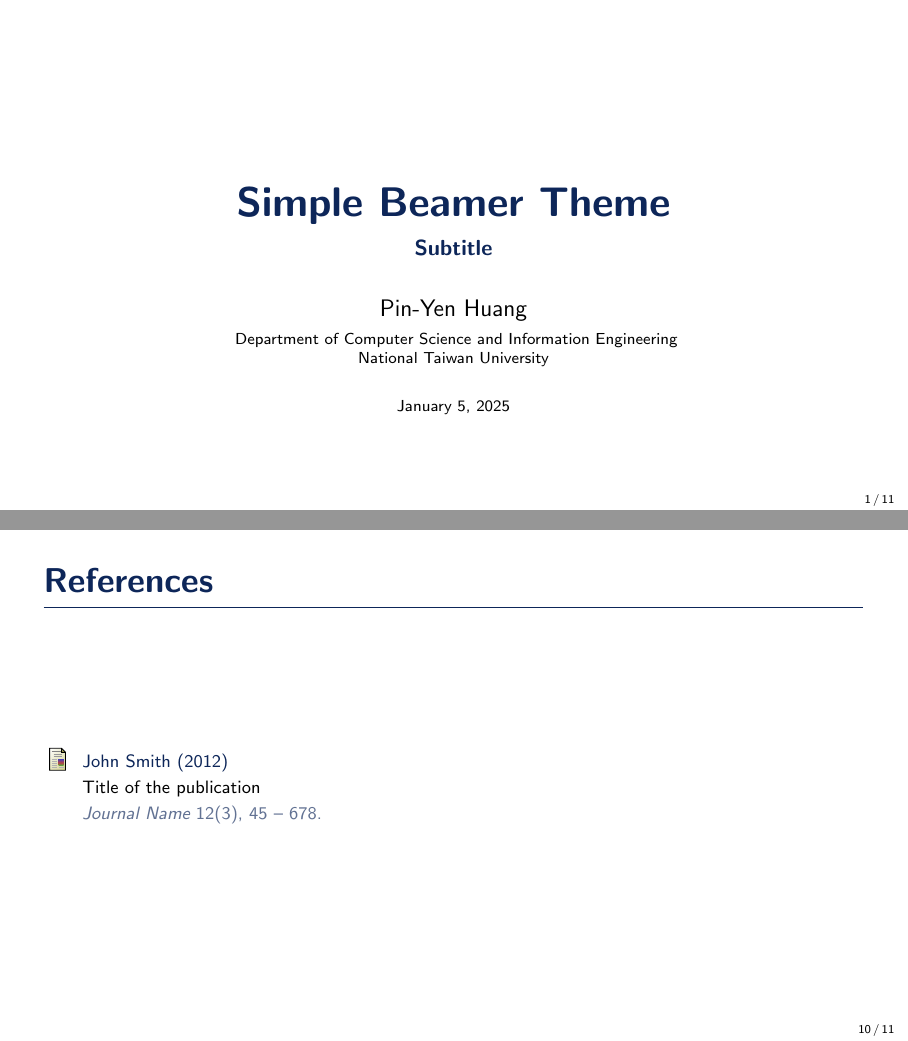
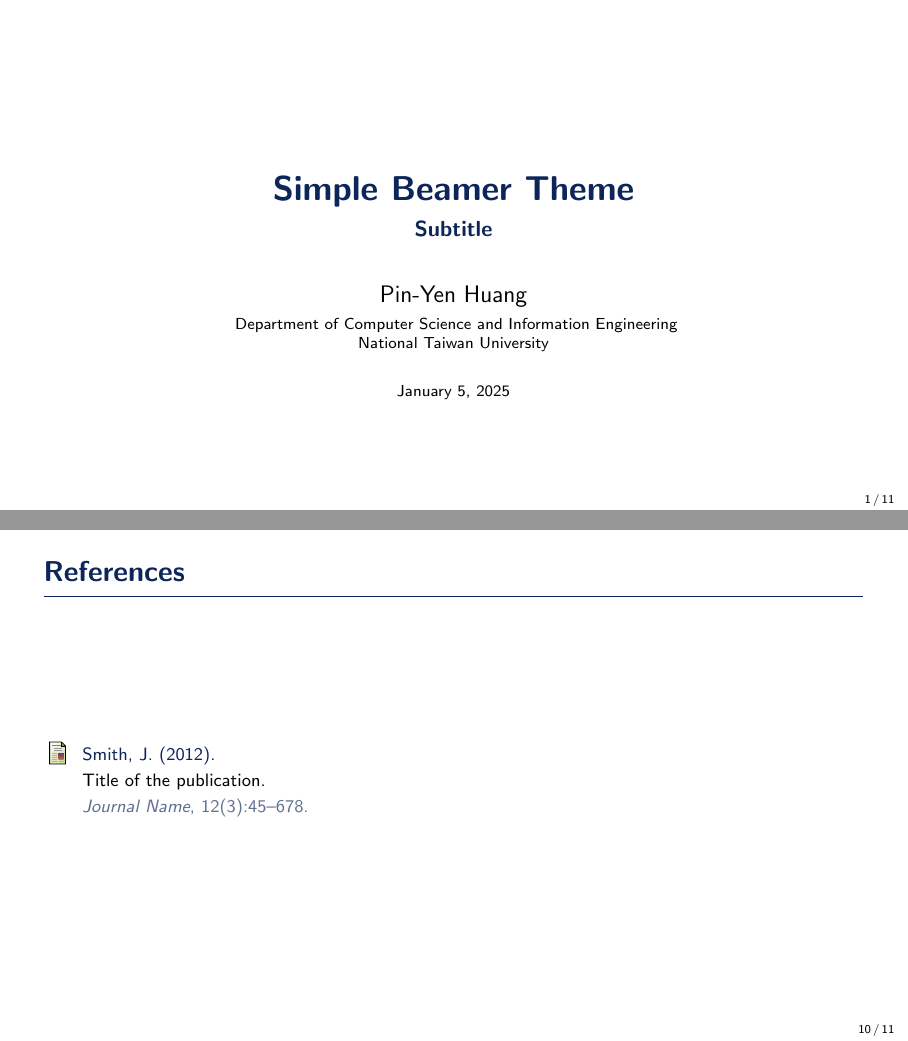
Before and after one commit to PM25/SimplePlus-BeamerTheme, LaTeX slides (sample.tex, which reads beamercolorthemeSimplePlus.sty, beamerfontthemeSimplePlus.sty, beamerinnerthemeSimplePlus.sty): pages 1 and 10 of 11, joined at a grey line. Compiled offline with pdfLaTeX.

Commit message:
[update] refactor code & adjust font size.

```diff
--- a/beamercolorthemeSimplePlus.sty
+++ b/beamercolorthemeSimplePlus.sty
@@ -1,7 +1,9 @@
-% define color
-\definecolor{InvisibleRed}{rgb}{0.97, 0.92, 0.92}
-\definecolor{InvisibleGreen}{rgb}{0.92, 0.97, 0.92}
-\definecolor{InvisibleBlue}{rgb}{0.92, 0.92, 0.97}
+% Color Settings
+
+% define custom colors
+\definecolor{MutedRed}{rgb}{0.97, 0.92, 0.92}
+\definecolor{MutedGreen}{rgb}{0.92, 0.97, 0.92}
+\definecolor{MutedBlue}{rgb}{0.92, 0.92, 0.97}
 
 \definecolor{MediumRed}{rgb}{0.925, 0.345, 0.345}
 \definecolor{MediumGreen}{rgb}{0.37, 0.7, 0.66}
@@ -9,13 +11,14 @@
 
 \definecolor{DarkBlue}{rgb}{0.05, 0.15, 0.35}
 
-% set color
+% set beamer color themes
 \usecolortheme[named=DarkBlue]{structure}
 
+% customize colors for elements
 \setbeamercolor{titlelike}{parent=structure}
-\setbeamercolor{block title}{bg=MediumBlue}
-\setbeamercolor{block body}{bg=InvisibleBlue}
-\setbeamercolor{block title example}{bg=MediumGreen}
-\setbeamercolor{block body example}{bg=InvisibleGreen}
-\setbeamercolor{block title alerted}{bg=MediumRed}
-\setbeamercolor{block body alerted}{bg=InvisibleRed}
+\setbeamercolor{block title}{fg=white,bg=MediumBlue}
+\setbeamercolor{block body}{fg=black,bg=MutedBlue}
+\setbeamercolor{block title example}{fg=white,bg=MediumGreen}
+\setbeamercolor{block body example}{fg=black,bg=MutedGreen}
+\setbeamercolor{block title alerted}{fg=white,bg=MediumRed}
+\setbeamercolor{block body alerted}{fg=black,bg=MutedRed}
--- a/beamerfontthemeSimplePlus.sty
+++ b/beamerfontthemeSimplePlus.sty
@@ -1,26 +1,21 @@
-\mode<presentation>
-
-%%%%%%%%%%%% fonts
+% Font Settings
 
 \setbeamerfont{structure}{family=\sffamily,series=\mdseries}
 
-\setbeamerfont{title}{size=\huge,series=\bfseries,parent=structure}
+\setbeamerfont{title}{size=\LARGE,series=\bfseries,parent=structure}
 \setbeamerfont{subtitle}{size=\normalsize,parent=title}
 
 \setbeamerfont{date}{size=\scriptsize,series=\mdseries,parent=structure}
 \setbeamerfont{author}{size=\large,series=\mdseries,parent=structure}
 \setbeamerfont{institute}{size=\scriptsize,series=\mdseries,parent=structure}
 
-\setbeamerfont{section in toc}{size=\Large,series=\bfseries,parent=structure}
+\setbeamerfont{section in toc}{size=\large,series=\bfseries,parent=structure}
 \setbeamerfont{section in head/foot}{size=\tiny,parent=structure}
 \setbeamerfont{subsection in toc}{size=\small,series=\mdseries,parent={section in toc}}
 
-\setbeamerfont{frametitle}{size=\LARGE,series=\bfseries,parent=structure}
-\setbeamerfont{framesubtitle}{parent=frametitle,size=\Large}
+\setbeamerfont{frametitle}{size=\Large,series=\bfseries,parent=structure}
+\setbeamerfont{framesubtitle}{parent=frametitle,size=\large}
 
 \setbeamerfont{caption}{size=\footnotesize}
 \setbeamerfont{item}{parent=structure,series=\mdseries}
 \setbeamerfont{block title}{size=\large,series=\mdseries,parent={structure,block body}}
-
-\mode
-<all>
--- a/beamerinnerthemeSimplePlus.sty
+++ b/beamerinnerthemeSimplePlus.sty
@@ -1,25 +1,44 @@
+% Inner Theme Settings
+
 \pgfdeclareverticalshading[lower.bg,upper.bg]{bmb@transition}{200cm}{%
 color(0pt)=(lower.bg); color(2pt)=(lower.bg); color(4pt)=(lower.bg)}
 
 \setbeamersize{text margin left=2em,text margin right=2em}
 
-% table of contents (overview)
-\setbeamertemplate{section in toc}[sections numbered]
-\setbeamertemplate{subsection in toc}{\leavevmode\leftskip=3.2em\rlap{\hskip-2em\inserttocsectionnumber.\inserttocsubsectionnumber}\inserttocsubsection\par}
-
 \setbeamertemplate{footline}[frame number]
 \setbeamertemplate{navigation symbols}{}
+
 \setbeamertemplate{blocks}[rounded][shadow=false]
+
 \setbeamertemplate{enumerate items}[default]
+\setbeamertemplate{enumerate subitem}[default]
+\setbeamertemplate{itemize items}[circle]
+\setbeamertemplate{itemize subitem}[circle]
 
-\setbeamertemplate{frametitle}{\vspace*{0.5em}\bfseries\insertframetitle\par\vskip-6pt\hrulefill\vspace{-0.1em}}
+% table of contents (overview) settings
+\setbeamertemplate{section in toc}[sections numbered]
+\setbeamertemplate{subsection in toc}{%
+    \leavevmode
+    \leftskip=3.2em
+    \rlap{\hskip-2em\inserttocsectionnumber.\inserttocsubsectionnumber}
+    \inserttocsubsection\par
+}
 
-\setbeamertemplate{title page}{
-    \vspace{7em}
+% frame title customization
+\setbeamertemplate{frametitle}{%
+    \vspace*{0.5em}
+    \bfseries\insertframetitle\par
+    \vskip-6pt
+    \hrulefill\vspace{-0.1em}
+}
+
+% title page customization
+\setbeamertemplate{title page}{%
+    \vspace{6em}
     \begingroup
     \centering
     % ------------------------
-        \begin{beamercolorbox}[sep=8pt,center]{title}
+    \begin{beamercolorbox}[sep=10pt,center]{title}
         \usebeamerfont{title}\inserttitle\par%
         \ifx\insertsubtitle\@empty%
         \else%
--- a/beamerthemeSimplePlus.sty
+++ b/beamerthemeSimplePlus.sty
@@ -1,8 +1,6 @@
+% Beamer Settings
+
 \mode<presentation>
-
-% Settings
-\usetheme{Madrid}
-\useinnertheme{circles}
 
 \usefonttheme{SimplePlus}
 \usecolortheme{SimplePlus}
--- a/sample.tex
+++ b/sample.tex
@@ -9,24 +10,23 @@
 \usepackage{booktabs} % Allows the use of \toprule, \midrule and \bottomrule in tables
 
 %----------------------------------------------------------------------------------------
-%	TITLE PAGE
+%    TITLE PAGE
 %----------------------------------------------------------------------------------------
 
-\title[short title]{Simple Beamer Theme} % The short title appears at the bottom of every slide, the full title is only on the title page
+\title{Simple Beamer Theme}
 \subtitle{Subtitle}
 
-\author[Pin-Yen] {Pin-Yen Huang}
+\author{Pin-Yen Huang}
 
-\institute[NTU] % Your institution as it will appear on the bottom of every slide, may be shorthand to save space
+\institute
 {
     Department of Computer Science and Information Engineering \\
     National Taiwan University % Your institution for the title page
 }
 \date{\today} % Date, can be changed to a custom date
 
-
 %----------------------------------------------------------------------------------------
-%	PRESENTATION SLIDES
+%    PRESENTATION SLIDES
 %----------------------------------------------------------------------------------------
 
 \begin{document}
@@ -86,7 +86,7 @@
             \item Example
         \end{enumerate}
 
-        \column{.5\textwidth} % Right column and width
+        \column{.45\textwidth} % Right column and width
         Lorem ipsum dolor sit amet, consectetur adipiscing elit. Integer lectus nisl, ultricies in feugiat rutrum, porttitor sit amet augue. Aliquam ut tortor mauris. Sed volutpat ante purus, quis accumsan dolor.
 
     \end{columns}
@@ -140,14 +140,9 @@
 %------------------------------------------------
 
 \begin{frame}{References}
-    % Beamer does not support BibTeX so references must be inserted manually as below
-    \footnotesize{
-        \begin{thebibliography}{99}
-            \bibitem[Smith, 2012]{p1} John Smith (2012)
-            \newblock Title of the publication
-            \newblock \emph{Journal Name} 12(3), 45 -- 678.
-        \end{thebibliography}
-    }
+    \footnotesize
+    \bibliography{reference.bib}
+    \bibliographystyle{apalike}
 \end{frame}
 
 %------------------------------------------------
```
Also changed, not shown: reference.bib (added, +9 -0 lines), README.md, sample.pdf, sample.tex (3 more changed lines). Lines whose indentation alone changed are shown as unchanged.
